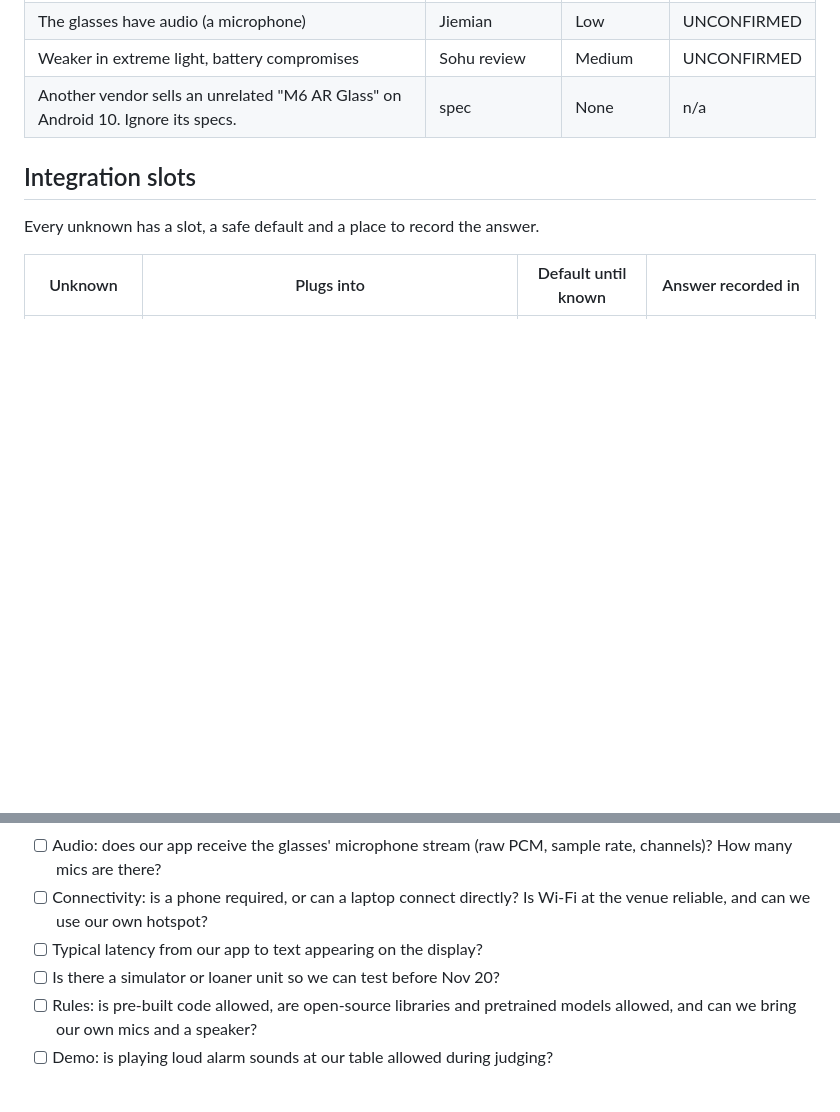
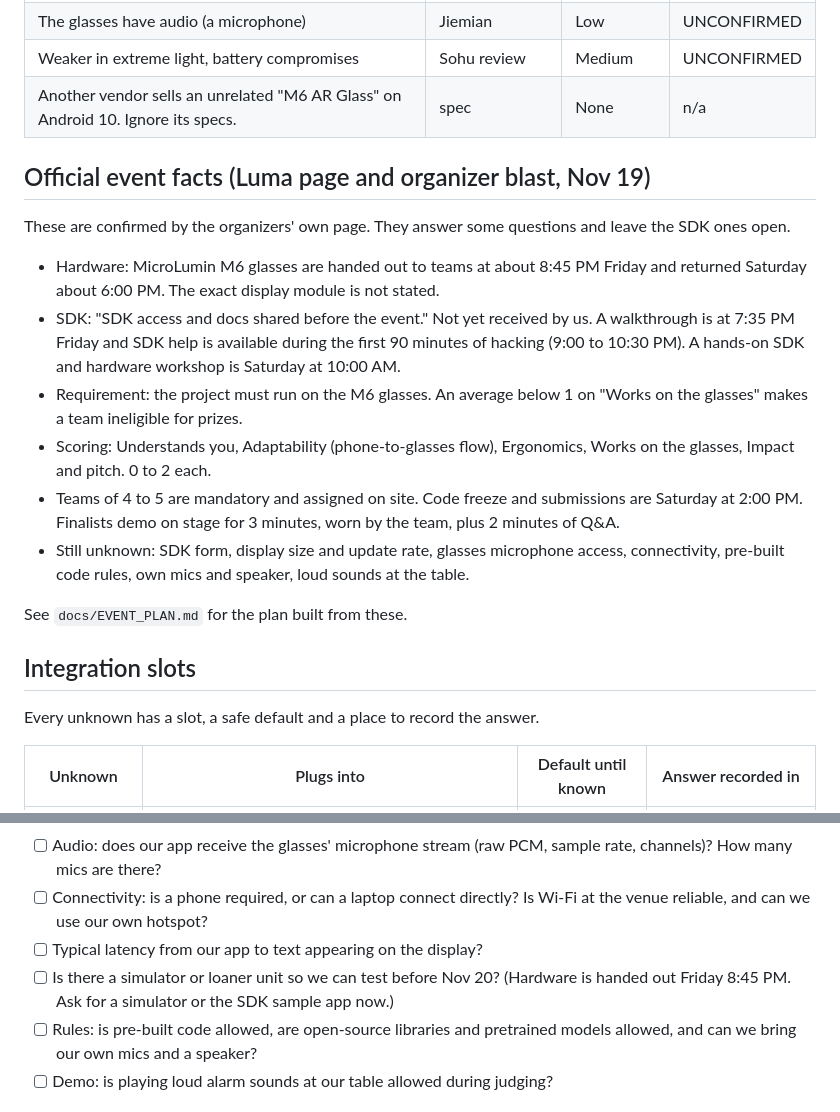
Before and after one commit to sunnyrishy/sentinel, a Markdown page: docs/SDK_NOTES.md, 2 parts joined by grey strips. Drawn GitHub-style; blank space fills up the shorter version.

```diff
--- a/docs/SDK_NOTES.md
+++ b/docs/SDK_NOTES.md
@@ -16,6 +16,19 @@ These come from Chinese-language press and reviews of the MLVISION M6 series (Te
 | The glasses have audio (a microphone) | Jiemian | Low | UNCONFIRMED |
 | Weaker in extreme light, battery compromises | Sohu review | Medium | UNCONFIRMED |
 | Another vendor sells an unrelated "M6 AR Glass" on Android 10. Ignore its specs. | spec | None | n/a |
+
+## Official event facts (Luma page and organizer blast, Nov 19)
+
+These are confirmed by the organizers' own page. They answer some questions and leave the SDK ones open.
+
+- Hardware: MicroLumin M6 glasses are handed out to teams at about 8:45 PM Friday and returned Saturday about 6:00 PM. The exact display module is not stated.
+- SDK: "SDK access and docs shared before the event." Not yet received by us. A walkthrough is at 7:35 PM Friday and SDK help is available during the first 90 minutes of hacking (9:00 to 10:30 PM). A hands-on SDK and hardware workshop is Saturday at 10:00 AM.
+- Requirement: the project must run on the M6 glasses. An average below 1 on "Works on the glasses" makes a team ineligible for prizes.
+- Scoring: Understands you, Adaptability (phone-to-glasses flow), Ergonomics, Works on the glasses, Impact and pitch. 0 to 2 each.
+- Teams of 4 to 5 are mandatory and assigned on site. Code freeze and submissions are Saturday at 2:00 PM. Finalists demo on stage for 3 minutes, worn by the team, plus 2 minutes of Q&A.
+- Still unknown: SDK form, display size and update rate, glasses microphone access, connectivity, pre-built code rules, own mics and speaker, loud sounds at the table.
+
+See `docs/EVENT_PLAN.md` for the plan built from these.
 
 ## Integration slots
 
@@ -82,7 +95,7 @@ The spec lists these to send through the Luma event page (message the hosts), as
 - [ ] Audio: does our app receive the glasses' microphone stream (raw PCM, sample rate, channels)? How many mics are there?
 - [ ] Connectivity: is a phone required, or can a laptop connect directly? Is Wi-Fi at the venue reliable, and can we use our own hotspot?
 - [ ] Typical latency from our app to text appearing on the display?
-- [ ] Is there a simulator or loaner unit so we can test before Nov 20?
+- [ ] Is there a simulator or loaner unit so we can test before Nov 20? (Hardware is handed out Friday 8:45 PM. Ask for a simulator or the SDK sample app now.)
 - [ ] Rules: is pre-built code allowed, are open-source libraries and pretrained models allowed, and can we bring our own mics and a speaker?
 - [ ] Demo: is playing loud alarm sounds at our table allowed during judging?
 
```
Also changed, not shown: README.md (+11 -1 lines), docs/DECISIONS.md (+9 -0 lines), docs/EVENT_PLAN.md (added, +72 -0 lines), docs/img/phone.png (added), 11 other files.
